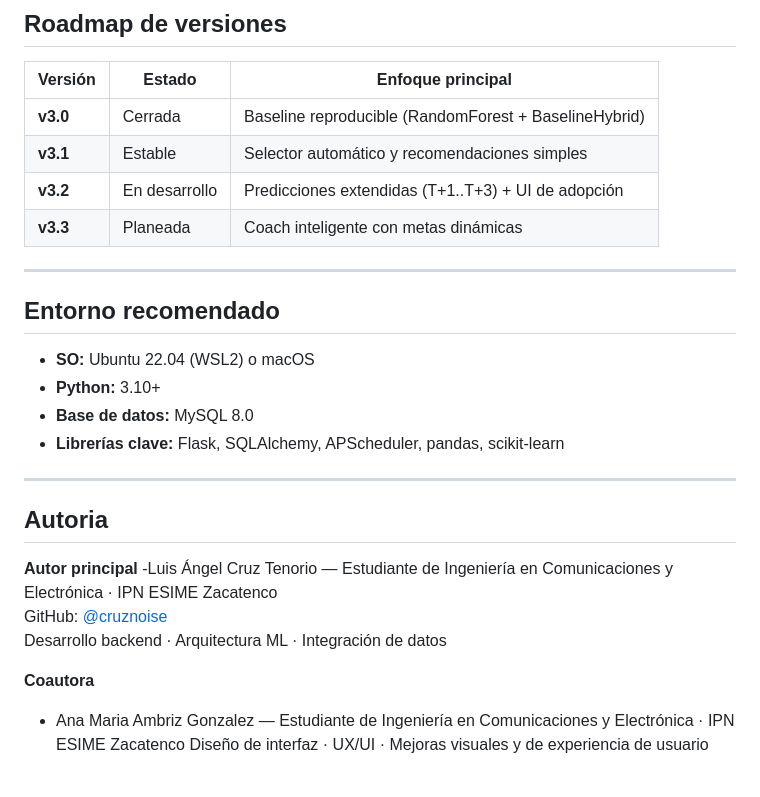
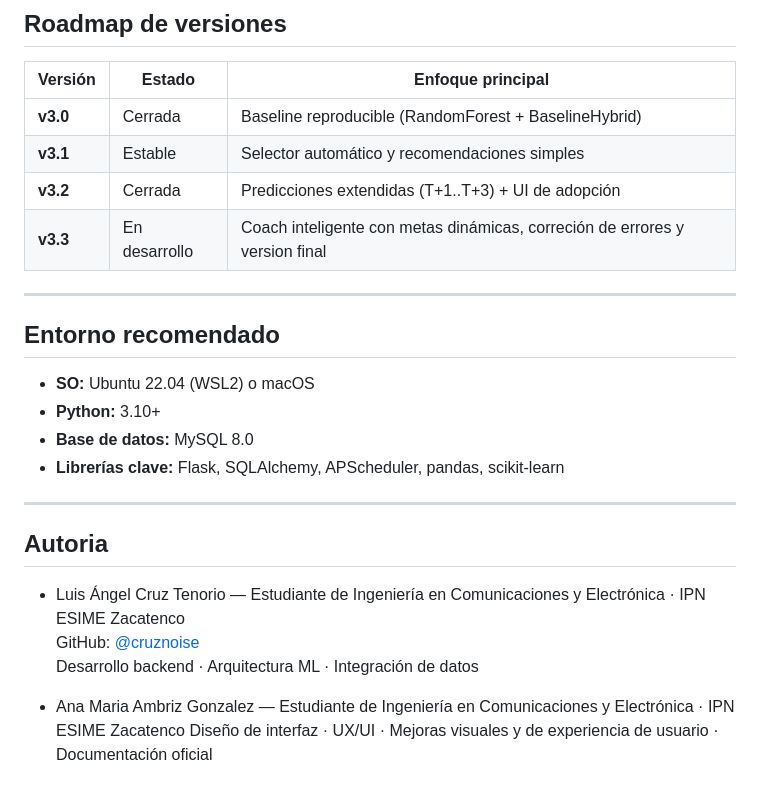
Before and after one commit to cruznoise/Tiempo-Check, a Markdown page: README.md, the part around one of its changes. Rendered like a GitHub page.

```diff
--- a/README.md
+++ b/README.md
@@ -112,8 +148,8 @@ ml/preds/<id>/     → predicciones diarias
 |----------|---------|------------------|
 | **v3.0** |  Cerrada | Baseline reproducible (RandomForest + BaselineHybrid) |
 | **v3.1** |  Estable | Selector automático y recomendaciones simples |
-| **v3.2** |  En desarrollo | Predicciones extendidas (T+1..T+3) + UI de adopción |
-| **v3.3** |  Planeada | Coach inteligente con metas dinámicas |
+| **v3.2** |  Cerrada | Predicciones extendidas (T+1..T+3) + UI de adopción |
+| **v3.3** |  En desarrollo | Coach inteligente con metas dinámicas, correción de errores y version final |
 
 ---
 
@@ -126,11 +162,10 @@ ml/preds/<id>/     → predicciones diarias
 ---
 
 ##  Autoria
-**Autor principal**
--Luis Ángel Cruz Tenorio — Estudiante de Ingeniería en Comunicaciones y Electrónica · IPN ESIME Zacatenco
-GitHub: [@cruznoise](https://github.com/cruznoise)
-Desarrollo backend · Arquitectura ML · Integración de datos
 
-**Coautora**
+- Luis Ángel Cruz Tenorio — Estudiante de Ingeniería en Comunicaciones y Electrónica · IPN ESIME Zacatenco
+  GitHub: [@cruznoise](https://github.com/cruznoise)
+  Desarrollo backend · Arquitectura ML · Integración de datos
+
 - Ana Maria Ambriz Gonzalez — Estudiante de Ingeniería en Comunicaciones y Electrónica · IPN ESIME Zacatenco
-  Diseño de interfaz · UX/UI · Mejoras visuales y de experiencia de usuario
+  Diseño de interfaz · UX/UI · Mejoras visuales y de experiencia de usuario · Documentación oficial
```
Also changed, not shown: other parts of README.md (+64 -28 lines).
